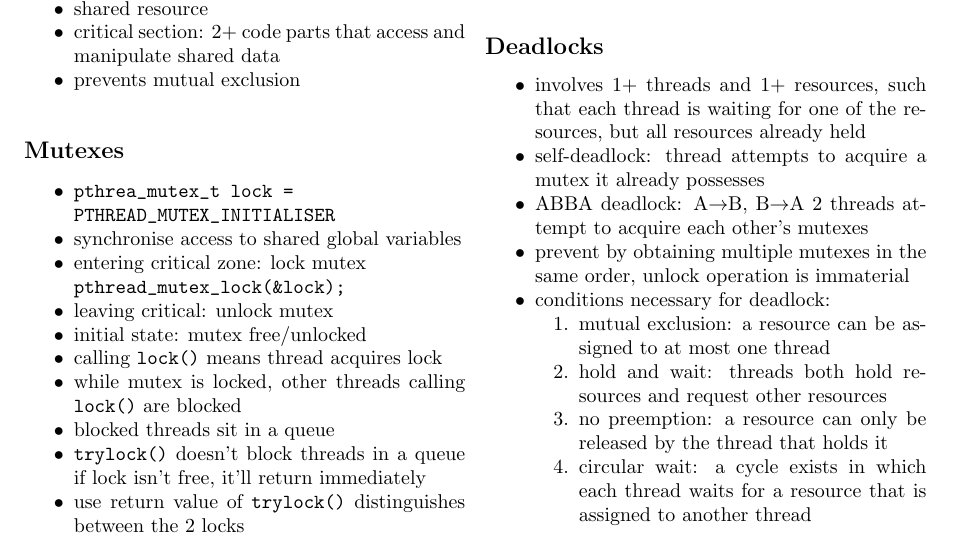
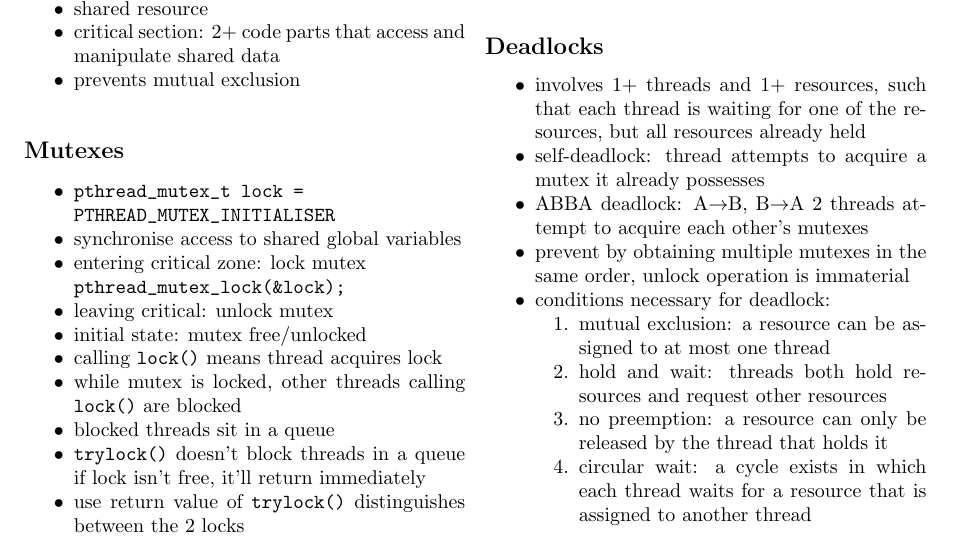
Before and after one commit to Shubor/words, a LaTeX document (comp.tex): part of page 8 of 11, cut so that both start at the same text. Compiled offline with pdfLaTeX.

```diff
--- a/comp.tex
+++ b/comp.tex
@@ -832,7 +832,7 @@
 	\end{itemize}
 	\subsection*{Mutexes}
 	\begin{itemize}
-	\item \verb|pthrea_mutex_t lock =| \\ \verb|PTHREAD_MUTEX_INITIALISER|
+	\item \verb|pthread_mutex_t lock =| \\ \verb|PTHREAD_MUTEX_INITIALISER|
 	\item synchronise access to shared global variables
 	\item entering critical zone: lock mutex \\ \verb|pthread_mutex_lock(&lock);|
 	\item leaving critical: unlock mutex
```
Also changed, not shown: comp.pdf.
